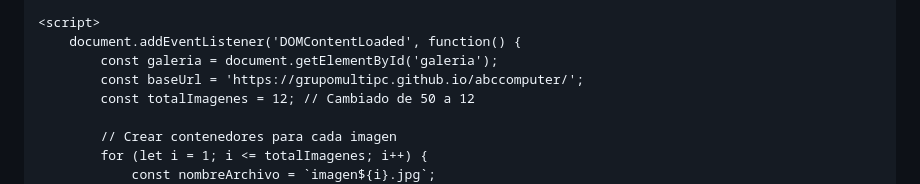
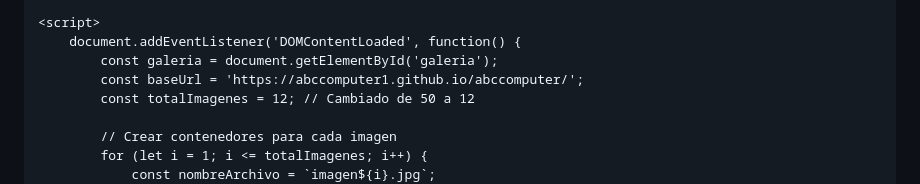
Before and after one commit to Alee13154/abccomputer1, a Markdown page: README.md, the part around the change. Drawn GitHub-style.

```diff
--- a/README.md
+++ b/README.md
@@ -226,7 +226,7 @@
     <script>
         document.addEventListener('DOMContentLoaded', function() {
             const galeria = document.getElementById('galeria');
-            const baseUrl = 'https://grupomultipc.github.io/abccomputer/';
+            const baseUrl = 'https://abccomputer1.github.io/abccomputer/';
             const totalImagenes = 12; // Cambiado de 50 a 12
 
             // Crear contenedores para cada imagen
```
